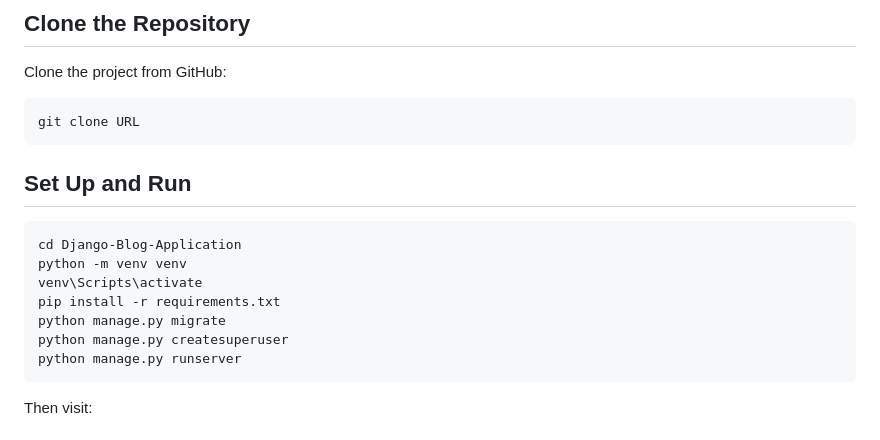
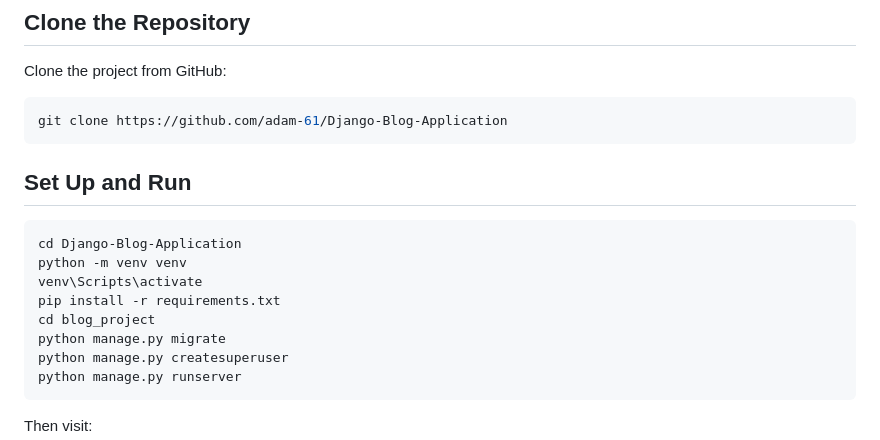
Before and after one commit to adam-61/Django-Blog-Application, a Markdown page: README.md, the part around the change. Drawn GitHub-style.

````diff
--- a/README.md
+++ b/README.md
@@ -194,7 +194,7 @@ Follow these steps to run the Django Blog Application on your computer.
 Clone the project from GitHub:
 
 ```bash
-git clone URL
+git clone https://github.com/adam-61/Django-Blog-Application
 ```
 
 ## Set Up and Run
@@ -204,6 +204,7 @@ cd Django-Blog-Application
 python -m venv venv
 venv\Scripts\activate
 pip install -r requirements.txt
+cd blog_project
 python manage.py migrate
 python manage.py createsuperuser
 python manage.py runserver
````
